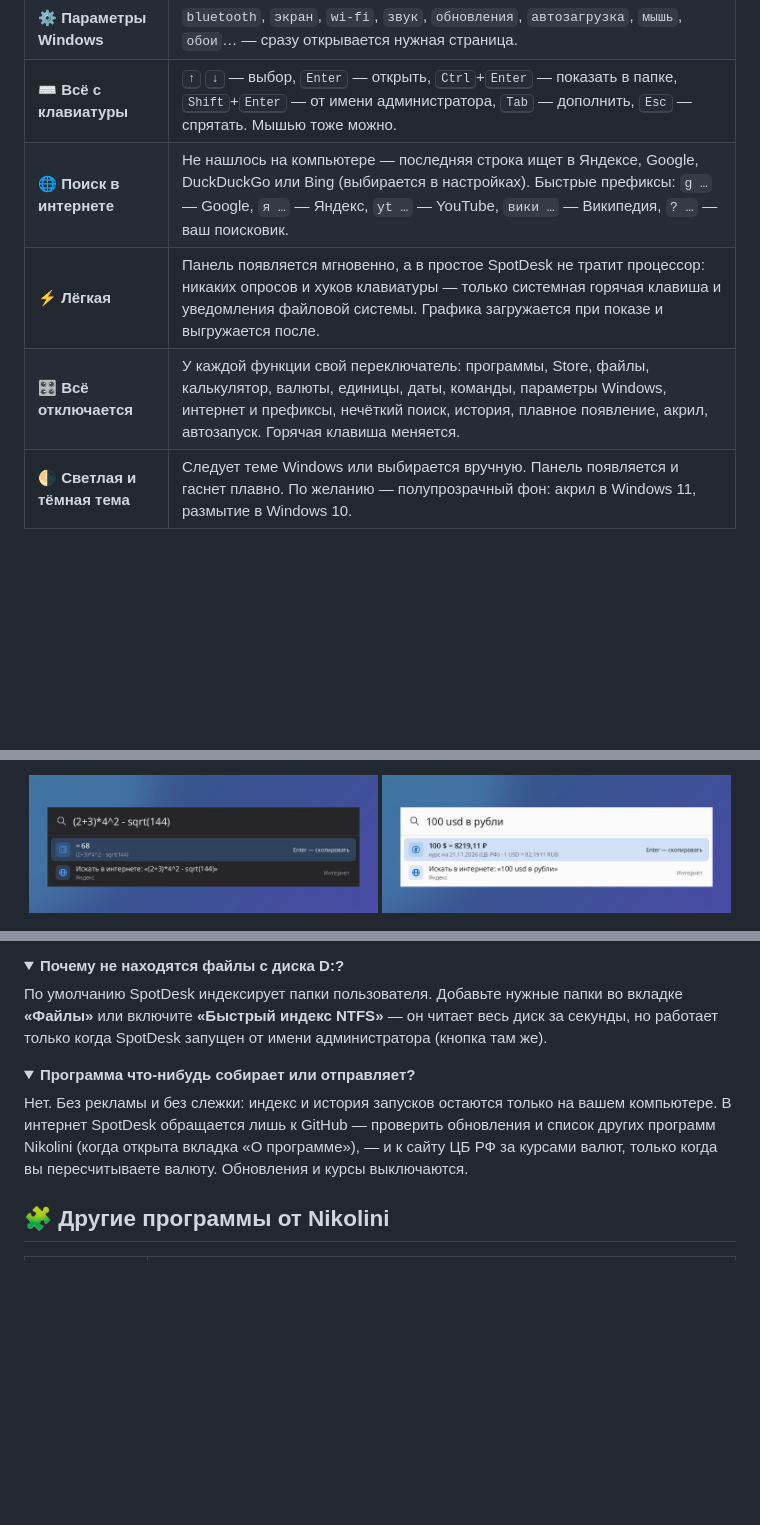
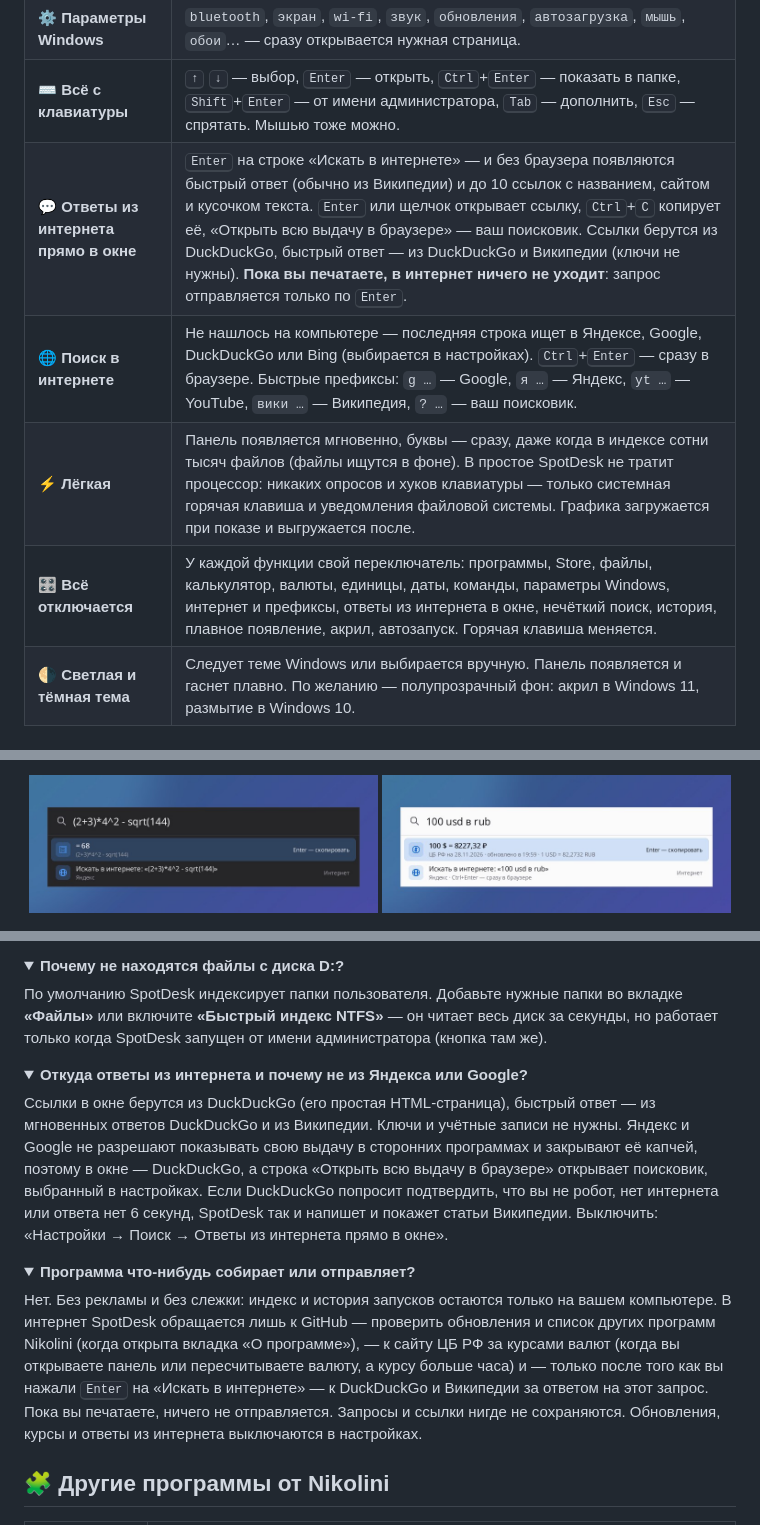
Before and after one commit to NikoliniOFF/SpotDesk, a Markdown page: README.md, 3 parts joined by grey strips. GitHub-like rendering; pictures changed too: docs/assets/media/currency.jpg; folded sections open; blank space fills up the shorter version.

Commit message:
SpotDesk 1.2.0: ответы из интернета в окне, быстрый набор, курсы с временем проверки

```diff
--- a/README.md
+++ b/README.md
@@ -38,9 +38,10 @@
 | ⏻ **Команды** | `блокировка`, `сон`, `перезагрузка`, `выключить`, `выйти`, `выключить экран`, `очистить корзину`. Перезагрузка, выключение, выход и очистка корзины — только после второго <kbd>Enter</kbd>. |
 | ⚙️ **Параметры Windows** | `bluetooth`, `экран`, `wi-fi`, `звук`, `обновления`, `автозагрузка`, `мышь`, `обои`… — сразу открывается нужная страница. |
 | ⌨️ **Всё с клавиатуры** | <kbd>↑</kbd> <kbd>↓</kbd> — выбор, <kbd>Enter</kbd> — открыть, <kbd>Ctrl</kbd>+<kbd>Enter</kbd> — показать в папке, <kbd>Shift</kbd>+<kbd>Enter</kbd> — от имени администратора, <kbd>Tab</kbd> — дополнить, <kbd>Esc</kbd> — спрятать. Мышью тоже можно. |
-| 🌐 **Поиск в интернете** | Не нашлось на компьютере — последняя строка ищет в Яндексе, Google, DuckDuckGo или Bing (выбирается в настройках). Быстрые префиксы: `g …` — Google, `я …` — Яндекс, `yt …` — YouTube, `вики …` — Википедия, `? …` — ваш поисковик. |
-| ⚡ **Лёгкая** | Панель появляется мгновенно, а в простое SpotDesk не тратит процессор: никаких опросов и хуков клавиатуры — только системная горячая клавиша и уведомления файловой системы. Графика загружается при показе и выгружается после. |
-| 🎛️ **Всё отключается** | У каждой функции свой переключатель: программы, Store, файлы, калькулятор, валюты, единицы, даты, команды, параметры Windows, интернет и префиксы, нечёткий поиск, история, плавное появление, акрил, автозапуск. Горячая клавиша меняется. |
+| 💬 **Ответы из интернета прямо в окне** | <kbd>Enter</kbd> на строке «Искать в интернете» — и без браузера появляются быстрый ответ (обычно из Википедии) и до 10 ссылок с названием, сайтом и кусочком текста. <kbd>Enter</kbd> или щелчок открывает ссылку, <kbd>Ctrl</kbd>+<kbd>C</kbd> копирует её, «Открыть всю выдачу в браузере» — ваш поисковик. Ссылки берутся из DuckDuckGo, быстрый ответ — из DuckDuckGo и Википедии (ключи не нужны). **Пока вы печатаете, в интернет ничего не уходит**: запрос отправляется только по <kbd>Enter</kbd>. |
+| 🌐 **Поиск в интернете** | Не нашлось на компьютере — последняя строка ищет в Яндексе, Google, DuckDuckGo или Bing (выбирается в настройках). <kbd>Ctrl</kbd>+<kbd>Enter</kbd> — сразу в браузере. Быстрые префиксы: `g …` — Google, `я …` — Яндекс, `yt …` — YouTube, `вики …` — Википедия, `? …` — ваш поисковик. |
+| ⚡ **Лёгкая** | Панель появляется мгновенно, буквы — сразу, даже когда в индексе сотни тысяч файлов (файлы ищутся в фоне). В простое SpotDesk не тратит процессор: никаких опросов и хуков клавиатуры — только системная горячая клавиша и уведомления файловой системы. Графика загружается при показе и выгружается после. |
+| 🎛️ **Всё отключается** | У каждой функции свой переключатель: программы, Store, файлы, калькулятор, валюты, единицы, даты, команды, параметры Windows, интернет и префиксы, ответы из интернета в окне, нечёткий поиск, история, плавное появление, акрил, автозапуск. Горячая клавиша меняется. |
 | 🌗 **Светлая и тёмная тема** | Следует теме Windows или выбирается вручную. Панель появляется и гаснет плавно. По желанию — полупрозрачный фон: акрил в Windows 11, размытие в Windows 10. |
 
 ## 📸 Как это выглядит
@@ -120,9 +122,15 @@ SpotDesk сам проверяет новые версии на этой стр
 </details>
 
 <details>
+<summary><b>Откуда ответы из интернета и почему не из Яндекса или Google?</b></summary>
+
+Ссылки в окне берутся из DuckDuckGo (его простая HTML-страница), быстрый ответ — из мгновенных ответов DuckDuckGo и из Википедии. Ключи и учётные записи не нужны. Яндекс и Google не разрешают показывать свою выдачу в сторонних программах и закрывают её капчей, поэтому в окне — DuckDuckGo, а строка «Открыть всю выдачу в браузере» открывает поисковик, выбранный в настройках. Если DuckDuckGo попросит подтвердить, что вы не робот, нет интернета или ответа нет 6 секунд, SpotDesk так и напишет и покажет статьи Википедии. Выключить: «Настройки → Поиск → Ответы из интернета прямо в окне».
+</details>
+
+<details>
 <summary><b>Программа что-нибудь собирает или отправляет?</b></summary>
 
-Нет. Без рекламы и без слежки: индекс и история запусков остаются только на вашем компьютере. В интернет SpotDesk обращается лишь к GitHub — проверить обновления и список других программ Nikolini (когда открыта вкладка «О программе»), — и к сайту ЦБ РФ за курсами валют, только когда вы пересчитываете валюту. Обновления и курсы выключаются.
+Нет. Без рекламы и без слежки: индекс и история запусков остаются только на вашем компьютере. В интернет SpotDesk обращается лишь к GitHub — проверить обновления и список других программ Nikolini (когда открыта вкладка «О программе»), — к сайту ЦБ РФ за курсами валют (когда вы открываете панель или пересчитываете валюту, а курсу больше часа) и — только после того как вы нажали <kbd>Enter</kbd> на «Искать в интернете» — к DuckDuckGo и Википедии за ответом на этот запрос. Пока вы печатаете, ничего не отправляется. Запросы и ссылки нигде не сохраняются. Обновления, курсы и ответы из интернета выключаются в настройках.
 </details>
 
 ## 🧩 Другие программы от Nikolini
```
Also changed, not shown: other parts of README.md (+4 -3 lines), release-notes/v1.2.0.md (added, +27 -0 lines), docs/assets/media/web-answer.jpg (added), docs/assets/media/web-results.jpg (added), 1 other file.
